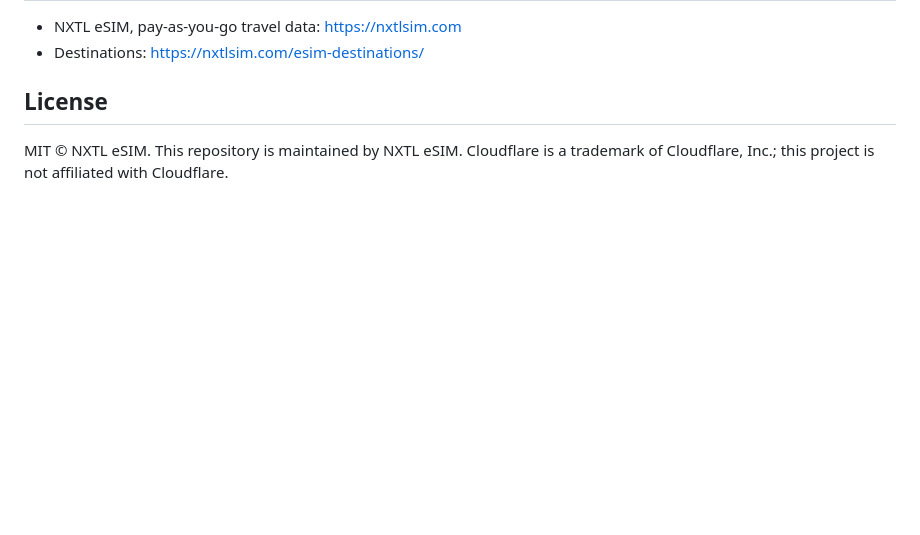
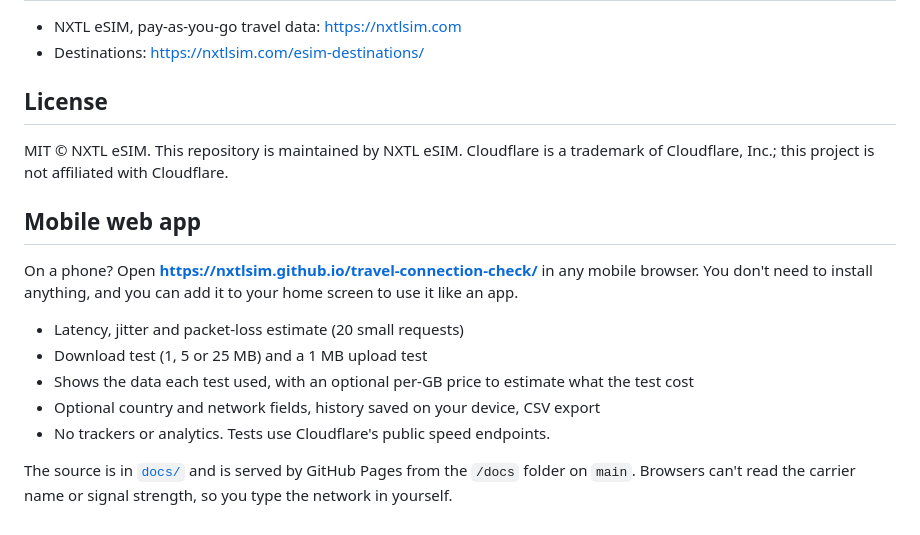
Before and after one commit to nxtlsim/travel-connection-check, a Markdown page: README.md, the part around the change. GitHub-like rendering; blank space fills up the shorter version.

Commit message:
README: mobile web app

```diff
--- a/README.md
+++ b/README.md
@@ -64,3 +64,15 @@ With NXTL eSIM, look up the per-GB rate for the country and network you are on a
 
 ## License
 MIT © NXTL eSIM. This repository is maintained by NXTL eSIM. Cloudflare is a trademark of Cloudflare, Inc.; this project is not affiliated with Cloudflare.
+
+## Mobile web app
+
+On a phone? Open **https://nxtlsim.github.io/travel-connection-check/** in any mobile browser. You don't need to install anything, and you can add it to your home screen to use it like an app.
+
+- Latency, jitter and packet-loss estimate (20 small requests)
+- Download test (1, 5 or 25 MB) and a 1 MB upload test
+- Shows the data each test used, with an optional per-GB price to estimate what the test cost
+- Optional country and network fields, history saved on your device, CSV export
+- No trackers or analytics. Tests use Cloudflare's public speed endpoints.
+
+The source is in [`docs/`](docs/) and is served by GitHub Pages from the `/docs` folder on `main`. Browsers can't read the carrier name or signal strength, so you type the network in yourself.
```
